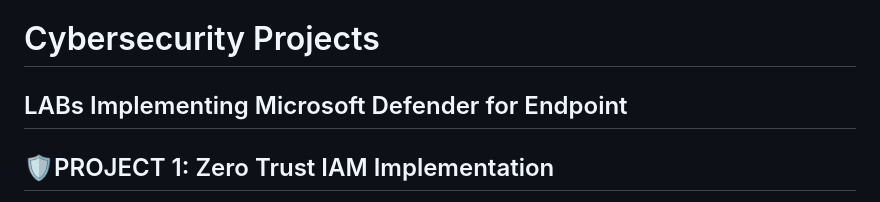
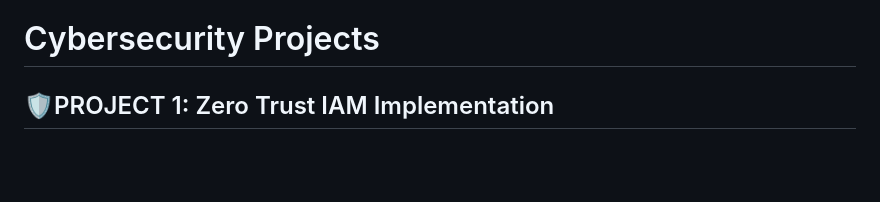
Before and after one commit to Niphokuhle116/CyberNhlaks, a Markdown page: README.md, the part around the change. GitHub-like rendering; blank space fills up the shorter version.

```diff
--- a/README.md
+++ b/README.md
@@ -42,8 +42,6 @@ Security-focused IT professional with hands-on experience in SOC operations, clo
 - Phishing Awareness & User Training
 
 # Cybersecurity Projects
-
-## LABs Implementing Microsoft Defender for Endpoint
 
 
 ## 🛡️PROJECT 1: Zero Trust IAM Implementation
```
